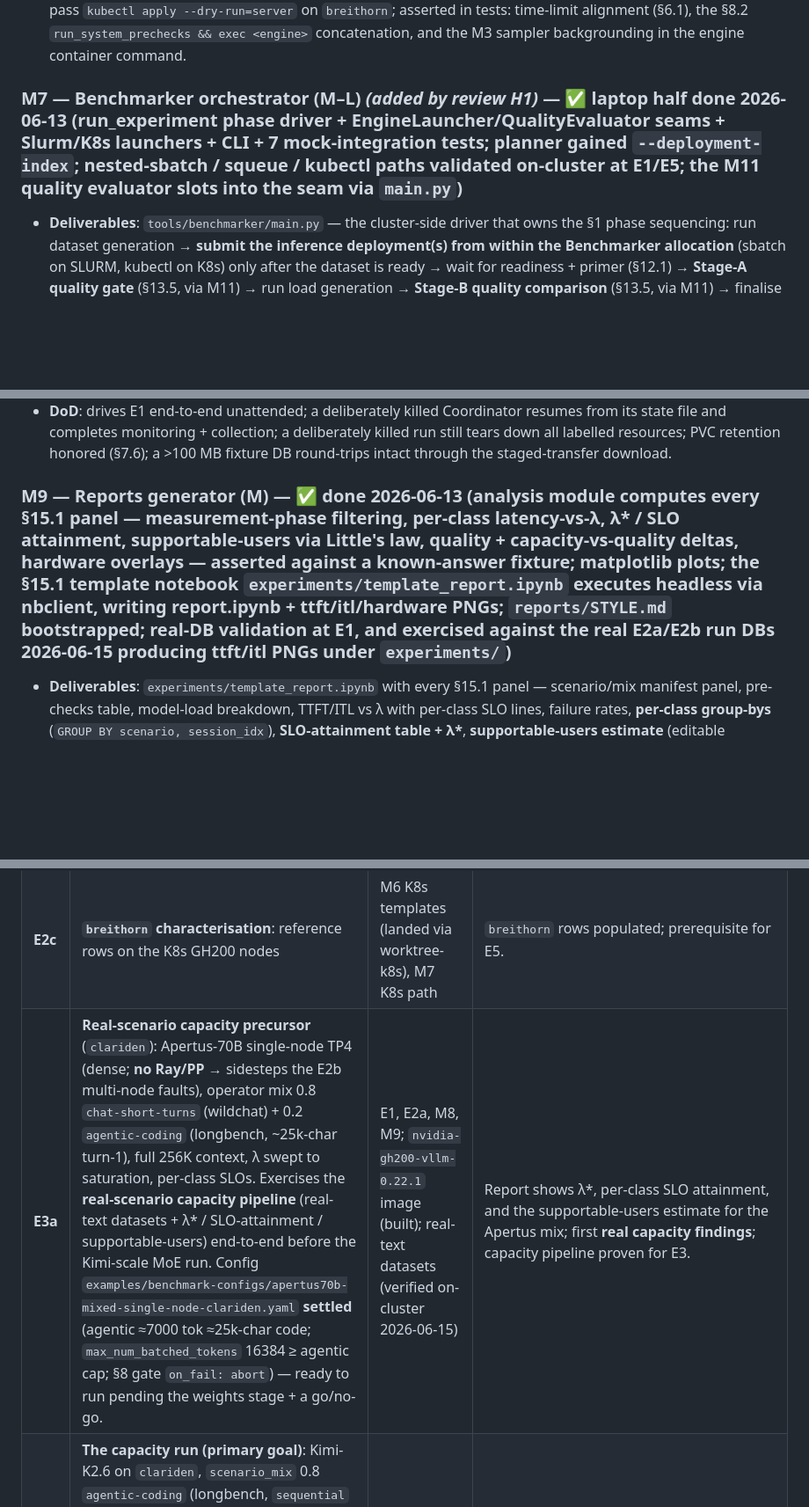
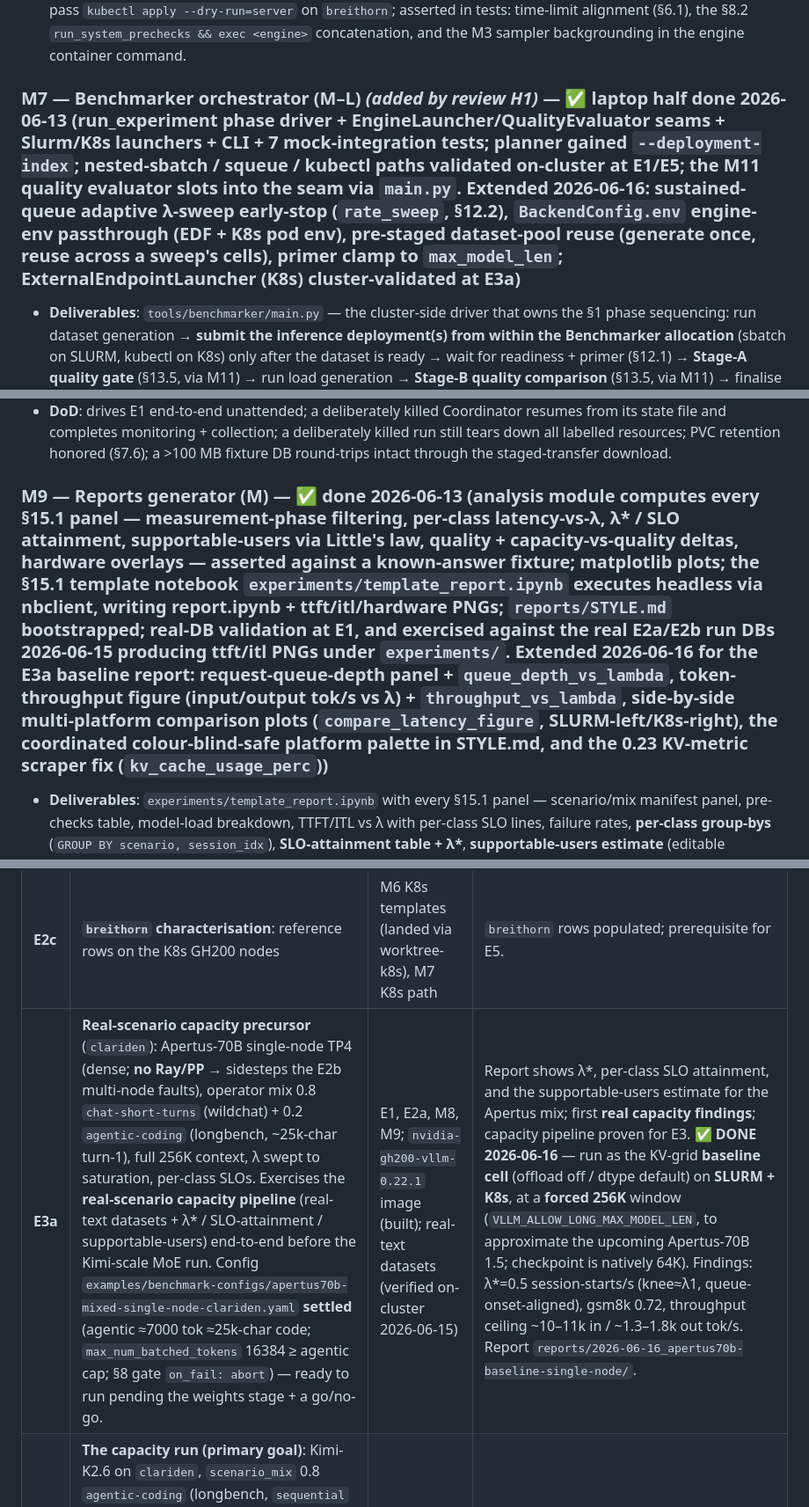
Before and after one commit to schuups/inference-benchmarking-tool, a Markdown page: IMPLEMENTATION_PLAN.md, 3 parts joined by grey strips. Shown at 88% size. Drawn GitHub-style; blank space fills up the shorter version.

```diff
--- a/IMPLEMENTATION_PLAN.md
+++ b/IMPLEMENTATION_PLAN.md
@@ -210,7 +212,7 @@ Sizes are relative complexity (S < M < L), not time promises.
   `run_system_prechecks && exec <engine>` concatenation, and the M3 sampler
   backgrounding in the engine container command.
 
-### M7 — Benchmarker orchestrator (M–L) *(added by review H1)* — ✅ laptop half done 2026-06-13 (run_experiment phase driver + EngineLauncher/QualityEvaluator seams + Slurm/K8s launchers + CLI + 7 mock-integration tests; planner gained `--deployment-index`; nested-sbatch / squeue / kubectl paths validated on-cluster at E1/E5; the M11 quality evaluator slots into the seam via `main.py`)
+### M7 — Benchmarker orchestrator (M–L) *(added by review H1)* — ✅ laptop half done 2026-06-13 (run_experiment phase driver + EngineLauncher/QualityEvaluator seams + Slurm/K8s launchers + CLI + 7 mock-integration tests; planner gained `--deployment-index`; nested-sbatch / squeue / kubectl paths validated on-cluster at E1/E5; the M11 quality evaluator slots into the seam via `main.py`. **Extended 2026-06-16**: sustained-queue **adaptive λ-sweep early-stop** (`rate_sweep`, §12.2), **`BackendConfig.env`** engine-env passthrough (EDF + K8s pod env), **pre-staged dataset-pool reuse** (generate once, reuse across a sweep's cells), primer clamp to `max_model_len`; ExternalEndpointLauncher (K8s) cluster-validated at E3a)
 
 - **Deliverables**: `tools/benchmarker/main.py` — the cluster-side driver that owns the
   §1 phase sequencing: run dataset generation → **submit the inference deployment(s)
@@ -241,7 +243,7 @@ Sizes are relative complexity (S < M < L), not time promises.
   still tears down all labelled resources; PVC retention honored (§7.6); a >100 MB
   fixture DB round-trips intact through the staged-transfer download.
 
-### M9 — Reports generator (M) — ✅ done 2026-06-13 (analysis module computes every §15.1 panel — measurement-phase filtering, per-class latency-vs-λ, λ\* / SLO attainment, supportable-users via Little's law, quality + capacity-vs-quality deltas, hardware overlays — asserted against a known-answer fixture; matplotlib plots; the §15.1 template notebook `experiments/template_report.ipynb` executes headless via nbclient, writing report.ipynb + ttft/itl/hardware PNGs; `reports/STYLE.md` bootstrapped; real-DB validation at E1, and **exercised against the real E2a/E2b run DBs 2026-06-15** producing ttft/itl PNGs under `experiments/`)
+### M9 — Reports generator (M) — ✅ done 2026-06-13 (analysis module computes every §15.1 panel — measurement-phase filtering, per-class latency-vs-λ, λ\* / SLO attainment, supportable-users via Little's law, quality + capacity-vs-quality deltas, hardware overlays — asserted against a known-answer fixture; matplotlib plots; the §15.1 template notebook `experiments/template_report.ipynb` executes headless via nbclient, writing report.ipynb + ttft/itl/hardware PNGs; `reports/STYLE.md` bootstrapped; real-DB validation at E1, and **exercised against the real E2a/E2b run DBs 2026-06-15** producing ttft/itl PNGs under `experiments/`. **Extended 2026-06-16** for the E3a baseline report: **request-queue-depth panel** + `queue_depth_vs_lambda`, **token-throughput figure** (input/output tok/s vs λ) + `throughput_vs_lambda`, **side-by-side multi-platform comparison plots** (`compare_latency_figure`, SLURM-left/K8s-right), the coordinated colour-blind-safe platform palette in STYLE.md, and the 0.23 KV-metric scraper fix (`kv_cache_usage_perc`))
 
 - **Deliverables**: `experiments/template_report.ipynb` with every §15.1 panel —
   scenario/mix manifest panel, pre-checks table, model-load breakdown, TTFT/ITL vs λ
@@ -290,5 +292,5 @@ Sizes are relative complexity (S < M < L), not time promises.
 | **E2a** | **Single-node characterisation** (`clariden`): populate `tools/system_prechecks_reference.yaml` 1-node rows from repeated E1-class deployments | M4, M5; piggybacks on E1 | 1-node TBD placeholders replaced with measured medians + tolerances; §8.4 gate enforceable at single-node scope. **✅ done 2026-06-15** — Apertus-8B 4×GH200 TP4; intra-node NVLink references populated (NCCL all_reduce 317.7 / all_gather 283.5 / alltoall 306.2 GB/s; NVSHMEM alltoall 12.6 µs; capstor storage floor). Drove the §8 **dedicated multi-rank-step refactor** + prebuilt-binary discovery + richer storage + model-load dissection; M4 cluster-validated here. |
 | **E2b** | **Multi-node characterisation** (`clariden`): reference rows at E3's exact rank topology (inter-node collectives + NVSHMEM over Slingshot), gathered during E3 bring-up smokes, *before* graded E3 measurement | E2a; E3's multi-node deployment templates | Inter-node reference rows populated; E3's foundation gate enforceable on the cross-node fabric it actually depends on. **✅ done 2026-06-15** — Apertus-70B TP4×PP2 (8×GH200, 2 nodes); Slingshot references populated (NCCL all_reduce 131.1 / all_gather 86.5 / alltoall 38.3 / PP-link sendrecv 23.5 GB/s; NVSHMEM alltoall 47.9 µs). Surfaced the 70B **storage-bound load** (~0.185 GB/s) + the three multi-node engine fixes (Ray, `disable_custom_all_reduce`, `enforce_eager`) → motivated the M5 Ray-in-image rebuild. |
 | **E2c** | **`breithorn` characterisation**: reference rows on the K8s GH200 nodes | M6 K8s templates (landed via worktree-k8s), M7 K8s path | `breithorn` rows populated; prerequisite for E5. |
-| **E3a** | **Real-scenario capacity precursor** (`clariden`): Apertus-70B single-node TP4 (dense; **no Ray/PP** → sidesteps the E2b multi-node faults), operator mix 0.8 `chat-short-turns` (wildchat) + 0.2 `agentic-coding` (longbench, ~25k-char turn-1), full 256K context, λ swept to saturation, per-class SLOs. Exercises the **real-scenario capacity pipeline** (real-text datasets + λ\* / SLO-attainment / supportable-users) end-to-end before the Kimi-scale MoE run. Config `examples/benchmark-configs/apertus70b-mixed-single-node-clariden.yaml` **settled** (agentic ≈7000 tok ≈25k-char code; `max_num_batched_tokens` 16384 ≥ agentic cap; §8 gate `on_fail: abort`) — ready to run pending the weights stage + a go/no-go. | E1, E2a, M8, M9; `nvidia-gh200-vllm-0.22.1` image (built); real-text datasets (verified on-cluster 2026-06-15) | Report shows λ\*, per-class SLO attainment, and the supportable-users estimate for the Apertus mix; first **real capacity findings**; capacity pipeline proven for E3. |
+| **E3a** | **Real-scenario capacity precursor** (`clariden`): Apertus-70B single-node TP4 (dense; **no Ray/PP** → sidesteps the E2b multi-node faults), operator mix 0.8 `chat-short-turns` (wildchat) + 0.2 `agentic-coding` (longbench, ~25k-char turn-1), full 256K context, λ swept to saturation, per-class SLOs. Exercises the **real-scenario capacity pipeline** (real-text datasets + λ\* / SLO-attainment / supportable-users) end-to-end before the Kimi-scale MoE run. Config `examples/benchmark-configs/apertus70b-mixed-single-node-clariden.yaml` **settled** (agentic ≈7000 tok ≈25k-char code; `max_num_batched_tokens` 16384 ≥ agentic cap; §8 gate `on_fail: abort`) — ready to run pending the weights stage + a go/no-go. | E1, E2a, M8, M9; `nvidia-gh200-vllm-0.22.1` image (built); real-text datasets (verified on-cluster 2026-06-15) | Report shows λ\*, per-class SLO attainment, and the supportable-users estimate for the Apertus mix; first **real capacity findings**; capacity pipeline proven for E3. **✅ DONE 2026-06-16** — run as the KV-grid **baseline cell** (offload off / dtype default) on **SLURM + K8s**, at a **forced 256K** window (`VLLM_ALLOW_LONG_MAX_MODEL_LEN`, to approximate the upcoming Apertus-70B 1.5; checkpoint is natively 64K). Findings: λ\*=0.5 session-starts/s (knee≈λ1, queue-onset-aligned), gsm8k 0.72, throughput ceiling ~10–11k in / ~1.3–1.8k out tok/s. Report `reports/2026-06-16_apertus70b-baseline-single-node/`. |
 | **E3** | **The capacity run (primary goal)**: Kimi-K2.6 on `clariden`, `scenario_mix` 0.8 `agentic-coding` (longbench, `sequential` sessions) + 0.2 `chat-short-turns` (wildchat), `slos` declared, λ sweep. **Prerequisites**: (a) verify Kimi-K2.6 architecture support in the pinned vLLM — a forced version bump triggers §16.2 flag-compat work + image rebuild; (b) MoE bring-up ladder: Apertus-70B PP=2 smoke (dense, cross-node PP) **— done at E2b**, then a small open MoE at EP>1 (exercises expert all-to-all + the §8 NVSHMEM plane) before Kimi-scale (≈1 TB weights → ≥3–4 GH200 nodes, TP4 × PP≥3, §6.1); (c) **Ray-in-image** — resolved in-repo (`nvidia-gh200-vllm-0.23.0-net.v1`), **needs build + JFrog push** + the 0.23.0 §16.2 flag-compat check; (d) E3a (Apertus-70B single-node) validates the real-scenario capacity pipeline first | E1, E2a/E2b, E3a, M8, M9; Kimi image (M5) | Report shows λ\*, per-class SLO attainment, supportable-users estimate; results pass adversarial review (phase 16). |
```
Also changed, not shown: other parts of IMPLEMENTATION_PLAN.md (+9 -7 lines), SPECIFICATIONS.md (+1 -0 lines), TODOs.md (+20 -0 lines).
